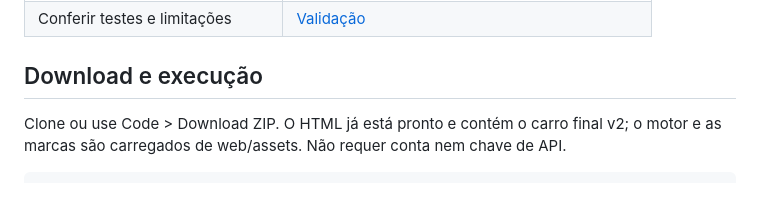
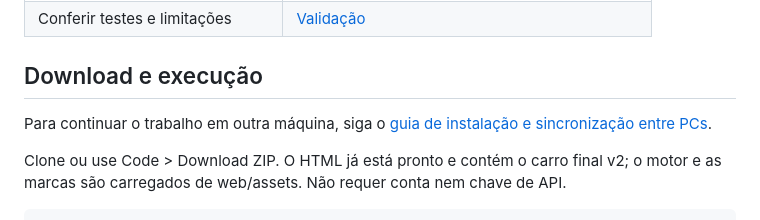
Before and after one commit to igormorais123/INTEIA-laboratorio-3d, a Markdown page: README.md, the part around the change. Rendered like a GitHub page; blank space fills up the shorter version.

Commit message:
Documenta instalação e sincronização entre computadores

```diff
--- a/README.md
+++ b/README.md
@@ -26,6 +26,8 @@ Um laboratório interativo para explorar e personalizar um carro de fórmula: 97
 | Conferir testes e limitações | [Validação](docs/VALIDACAO.md) |
 
 ## Download e execução
+
+Para continuar o trabalho em outra máquina, siga o [guia de instalação e sincronização entre PCs](docs/OUTRO-PC.md).
 
 Clone ou use Code > Download ZIP. O HTML já está pronto e contém o carro final v2; o motor e as marcas são carregados de web/assets. Não requer conta nem chave de API.
 
```
Also changed, not shown: docs/OUTRO-PC.md (added, +55 -0 lines).
